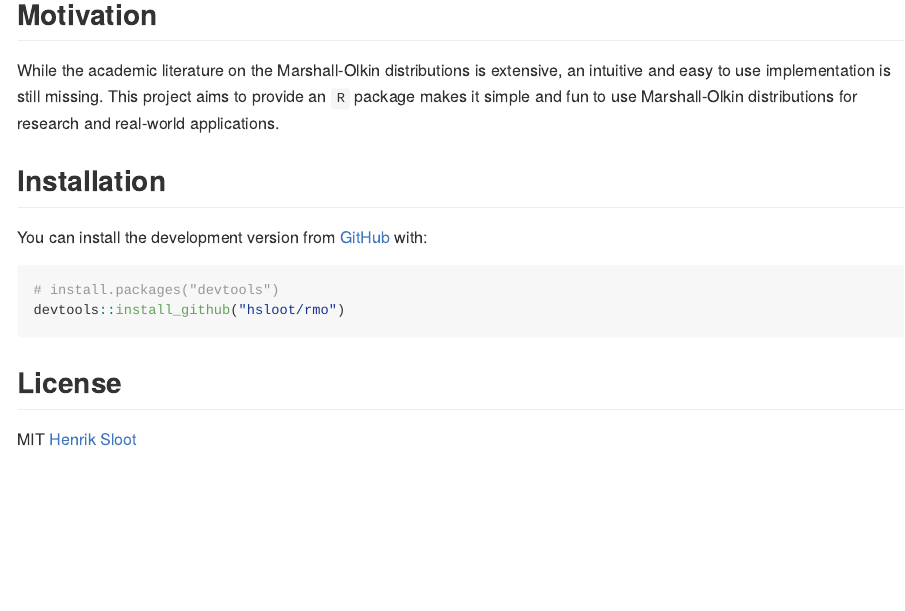
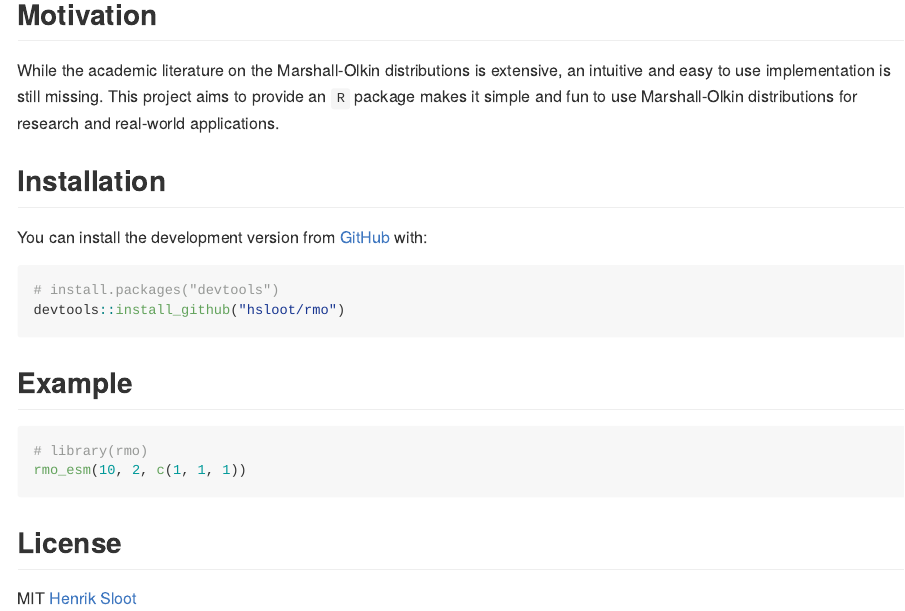
Before and after one commit to hsloot/rmo, an R Markdown document (README.Rmd): the page in a window 1100 px wide, from 160 px down. The pictures show the output file README.md that the author committed with the source, drawn offline in the style of GitHub; badge pictures from the web are left out.

````diff
--- a/README.Rmd
+++ b/README.Rmd
@@ -40,6 +40,13 @@
 devtools::install_github("hsloot/rmo")
 ```
 
+## Example
+
+``` r
+# library(rmo)
+rmo_esm(10, 2, c(1, 1, 1))
+```
+
 ## License
 
 MIT [Henrik Sloot]()
````
Also changed, not shown: .github/CONTRIBUTING.md, README.md.
